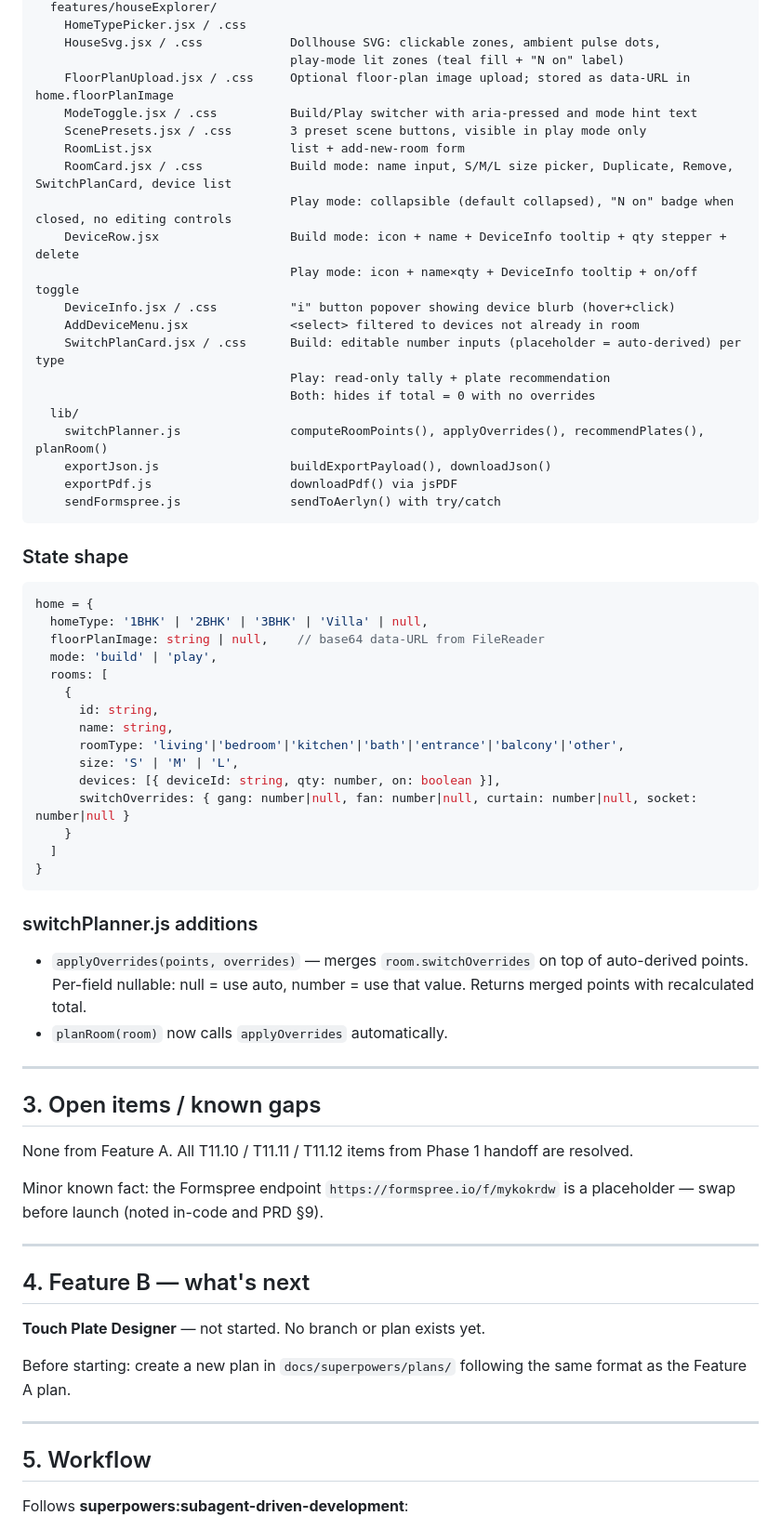
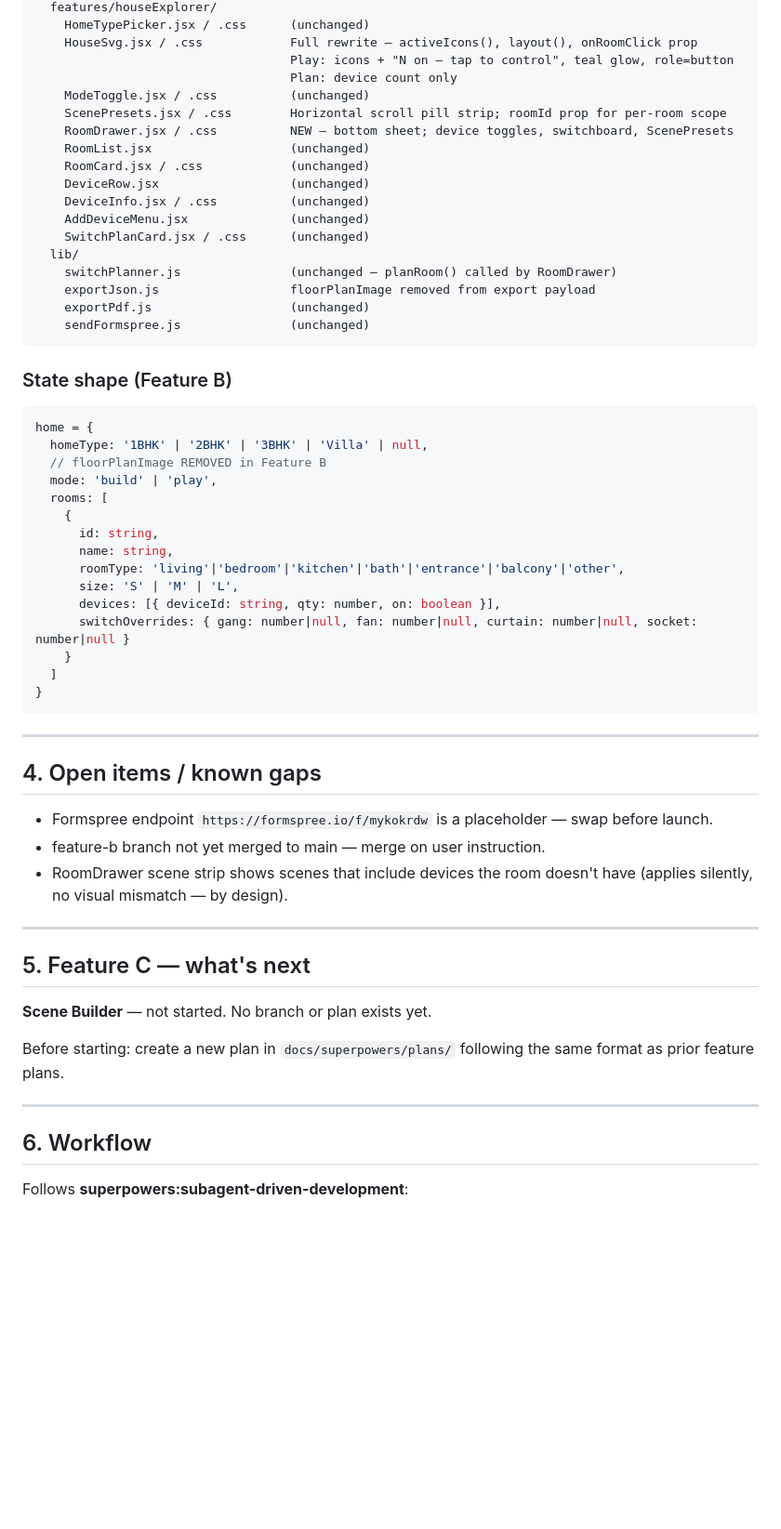
Before and after one commit to Sid342/aerlyn, a Markdown page: docs/HANDOFF.md, the part around one of its changes. Shown at 93% size. GitHub-like rendering; blank space fills up the shorter version.

````diff
--- a/docs/HANDOFF.md
+++ b/docs/HANDOFF.md
@@ -66,33 +78,30 @@ src/
   features/houseExplorer/
-    HomeTypePicker.jsx / .css
-    HouseSvg.jsx / .css            Dollhouse SVG: clickable zones, ambient pulse dots,
-                                   play-mode lit zones (teal fill + "N on" label)
-    FloorPlanUpload.jsx / .css     Optional floor-plan image upload; stored as data-URL in home.floorPlanImage
-    ModeToggle.jsx / .css          Build/Play switcher with aria-pressed and mode hint text
-    ScenePresets.jsx / .css        3 preset scene buttons, visible in play mode only
-    RoomList.jsx                   list + add-new-room form
-    RoomCard.jsx / .css            Build mode: name input, S/M/L size picker, Duplicate, Remove, SwitchPlanCard, device list
-                                   Play mode: collapsible (default collapsed), "N on" badge when closed, no editing controls
-    DeviceRow.jsx                  Build mode: icon + name + DeviceInfo tooltip + qty stepper + delete
-                                   Play mode: icon + name×qty + DeviceInfo tooltip + on/off toggle
-    DeviceInfo.jsx / .css          "i" button popover showing device blurb (hover+click)
-    AddDeviceMenu.jsx              <select> filtered to devices not already in room
-    SwitchPlanCard.jsx / .css      Build: editable number inputs (placeholder = auto-derived) per type
-                                   Play: read-only tally + plate recommendation
-                                   Both: hides if total = 0 with no overrides
+    HomeTypePicker.jsx / .css      (unchanged)
+    HouseSvg.jsx / .css            Full rewrite — activeIcons(), layout(), onRoomClick prop
+                                   Play: icons + "N on — tap to control", teal glow, role=button
+                                   Plan: device count only
+    ModeToggle.jsx / .css          (unchanged)
+    ScenePresets.jsx / .css        Horizontal scroll pill strip; roomId prop for per-room scope
+    RoomDrawer.jsx / .css          NEW — bottom sheet; device toggles, switchboard, ScenePresets
+    RoomList.jsx                   (unchanged)
+    RoomCard.jsx / .css            (unchanged)
+    DeviceRow.jsx                  (unchanged)
+    DeviceInfo.jsx / .css          (unchanged)
+    AddDeviceMenu.jsx              (unchanged)
+    SwitchPlanCard.jsx / .css      (unchanged)
   lib/
-    switchPlanner.js               computeRoomPoints(), applyOverrides(), recommendPlates(), planRoom()
-    exportJson.js                  buildExportPayload(), downloadJson()
-    exportPdf.js                   downloadPdf() via jsPDF
-    sendFormspree.js               sendToAerlyn() with try/catch
+    switchPlanner.js               (unchanged — planRoom() called by RoomDrawer)
+    exportJson.js                  floorPlanImage removed from export payload
+    exportPdf.js                   (unchanged)
+    sendFormspree.js               (unchanged)
 ```
 
-### State shape
+### State shape (Feature B)
 
 ```js
 home = {
   homeType: '1BHK' | '2BHK' | '3BHK' | 'Villa' | null,
-  floorPlanImage: string | null,    // base64 data-URL from FileReader
+  // floorPlanImage REMOVED in Feature B
   mode: 'build' | 'play',
   rooms: [
     {
@@ -107,30 +116,25 @@ home = {
 }
 ```
 
-### switchPlanner.js additions
+---
 
-- `applyOverrides(points, overrides)` — merges `room.switchOverrides` on top of auto-derived points. Per-field nullable: null = use auto, number = use that value. Returns merged points with recalculated total.
-- `planRoom(room)` now calls `applyOverrides` automatically.
+## 4. Open items / known gaps
+
+- Formspree endpoint `https://formspree.io/f/mykokrdw` is a placeholder — swap before launch.
+- feature-b branch not yet merged to main — merge on user instruction.
+- RoomDrawer scene strip shows scenes that include devices the room doesn't have (applies silently, no visual mismatch — by design).
 
 ---
 
-## 3. Open items / known gaps
+## 5. Feature C — what's next
 
-None from Feature A. All T11.10 / T11.11 / T11.12 items from Phase 1 handoff are resolved.
+**Scene Builder** — not started. No branch or plan exists yet.
 
-Minor known fact: the Formspree endpoint `https://formspree.io/f/mykokrdw` is a placeholder — swap before launch (noted in-code and PRD §9).
+Before starting: create a new plan in `docs/superpowers/plans/` following the same format as prior feature plans.
 
 ---
 
-## 4. Feature B — what's next
-
-**Touch Plate Designer** — not started. No branch or plan exists yet.
-
-Before starting: create a new plan in `docs/superpowers/plans/` following the same format as the Feature A plan.
-
----
-
-## 5. Workflow
+## 6. Workflow
 
 Follows **superpowers:subagent-driven-development**:
 1. Implementer subagent per task (provide full task text, don't make subagent read plan)
````
Also changed, not shown: other parts of docs/HANDOFF.md (+54 -41 lines).
